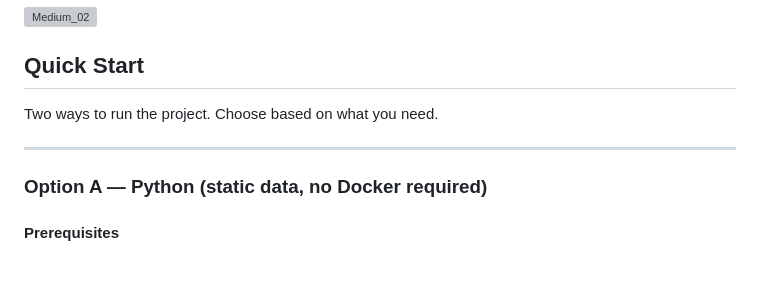
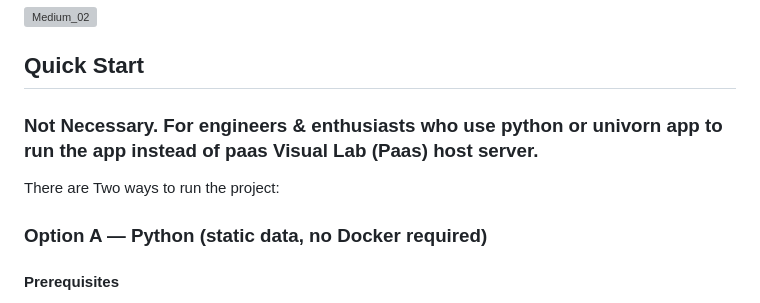
Before and after one commit to AlborzNazari/open-intelligence-lab, a Markdown page: README.md, the part around the change. Drawn GitHub-style; blank space fills up the shorter version; grey boxes are pictures that could not be loaded.

```diff
--- a/README.md
+++ b/README.md
@@ -117,9 +117,9 @@ open-intelligence-lab/
 
 ## Quick Start
 
-Two ways to run the project. Choose based on what you need.
+### Not Necessary. For engineers & enthusiasts who use python or univorn app to run the app instead of paas Visual Lab (Paas) host server.
 
----
+There are Two ways to run the project:
 
 ### Option A — Python (static data, no Docker required)
 
```
